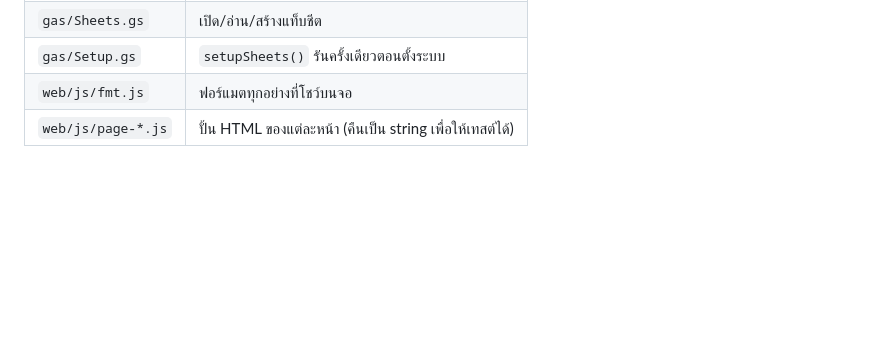
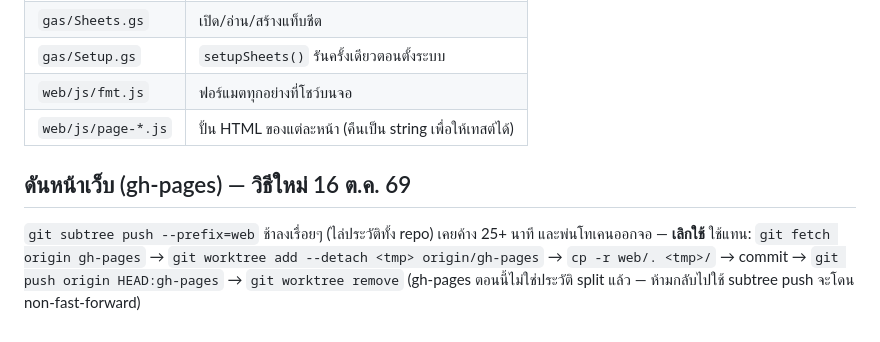
Before and after one commit to YedDekM2-Ui/pickup-football-tips, a Markdown page: CLAUDE.md, the part around the change. Rendered like a GitHub page; blank space fills up the shorter version.

Commit message:
CLAUDE.md: วิธีดัน gh-pages ใหม่ (เลิก subtree push)
Co-Authored-By: Claude Opus 5.5 <noreply@anthropic.com>

```diff
--- a/CLAUDE.md
+++ b/CLAUDE.md
@@ -78,3 +78,8 @@
 | `gas/Setup.gs` | `setupSheets()` รันครั้งเดียวตอนตั้งระบบ |
 | `web/js/fmt.js` | ฟอร์แมตทุกอย่างที่โชว์บนจอ |
 | `web/js/page-*.js` | ปั้น HTML ของแต่ละหน้า (คืนเป็น string เพื่อให้เทสต์ได้) |
+
+## ดันหน้าเว็บ (gh-pages) — วิธีใหม่ 16 ต.ค. 69
+`git subtree push --prefix=web` ช้าลงเรื่อยๆ (ไล่ประวัติทั้ง repo) เคยค้าง 25+ นาที และพ่นโทเคนออกจอ — **เลิกใช้**
+ใช้แทน: `git fetch origin gh-pages` → `git worktree add --detach <tmp> origin/gh-pages` → `cp -r web/. <tmp>/` → commit → `git push origin HEAD:gh-pages` → `git worktree remove`
+(gh-pages ตอนนี้ไม่ใช่ประวัติ split แล้ว — ห้ามกลับไปใช้ subtree push จะโดน non-fast-forward)
```
